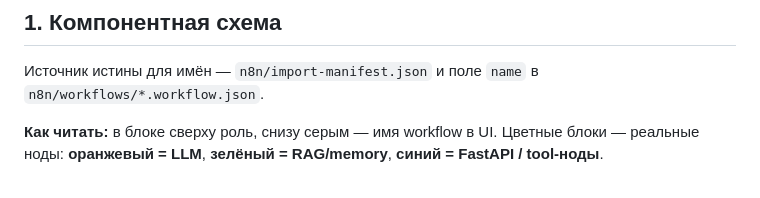
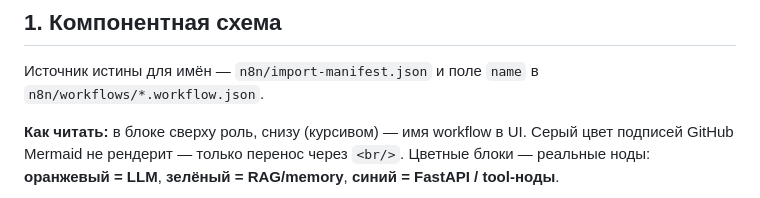
Before and after one commit to lun1tunes/omegalul, a Markdown page: docs.md, the part around one of its changes. Drawn GitHub-style.

````diff
--- a/docs.md
+++ b/docs.md
@@ -17,6 +17,6 @@
 
 Источник истины для имён — `n8n/import-manifest.json` и поле `name` в `n8n/workflows/*.workflow.json`.
 
-**Как читать:** в блоке сверху роль, снизу серым — имя workflow в UI. Цветные блоки — реальные ноды: **оранжевый = LLM**, **зелёный = RAG/memory**, **синий = FastAPI / tool-ноды**.
+**Как читать:** в блоке сверху роль, снизу (курсивом) — имя workflow в UI. Серый цвет подписей GitHub Mermaid не рендерит — только перенос через `<br/>`. Цветные блоки — реальные ноды: **оранжевый = LLM**, **зелёный = RAG/memory**, **синий = FastAPI / tool-ноды**.
 
 ```mermaid
````
Also changed, not shown: other parts of docs.md (+31 -72 lines).
